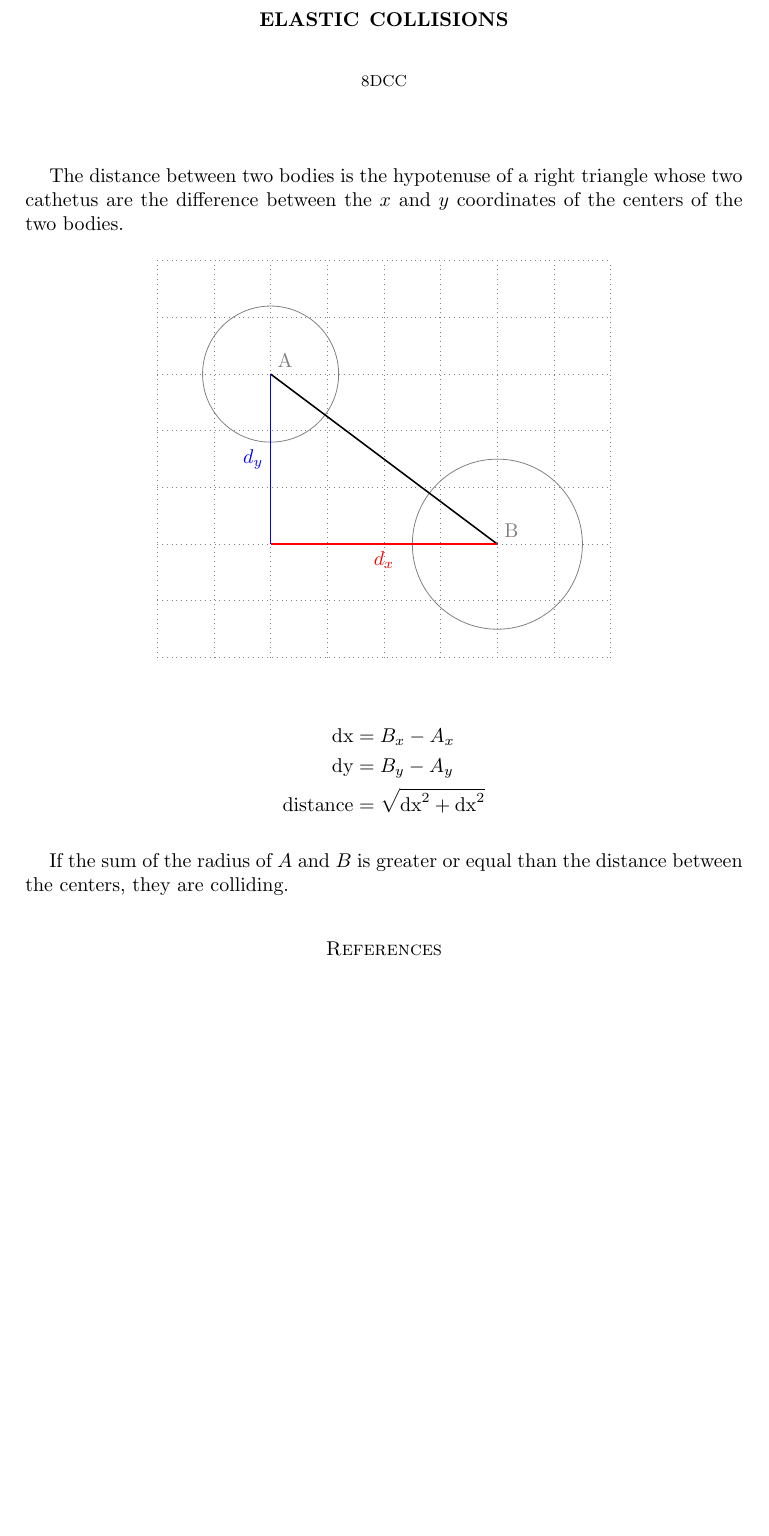
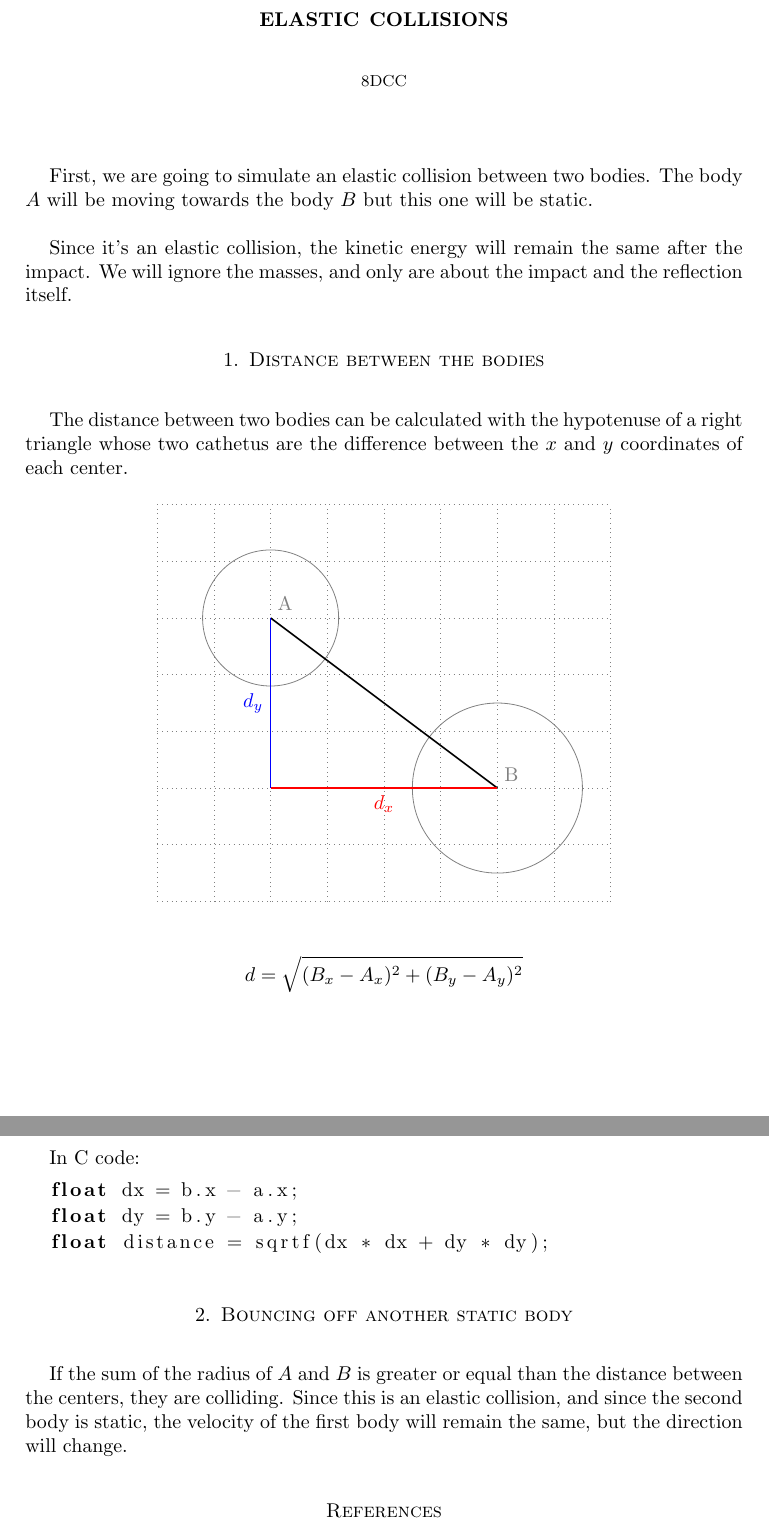
Before and after one commit to 8dcc/orbit, a LaTeX paper (collision.tex): part of the page before the commit and two parts of pages 1 and 2 of 2 after it, the two joined at a grey line, cut so that both start at the same text, the shorter picture padded with empty space. Compiled offline with pdfLaTeX.

Commit message:
Continue with collision.tex, separate math and code

```diff
--- a/collision.tex
+++ b/collision.tex
@@ -8,6 +8,9 @@
 
 % Graphs
 \usepackage{tikz}
+
+% Code highlighting
+\usepackage{listings}
 
 % Hyperlinks
 \usepackage[hidelinks]{hyperref}
@@ -26,9 +29,18 @@
 \begin{document}
 \maketitle
 
-The distance between two bodies is the hypotenuse of a right triangle whose two
-cathetus are the difference between the \(x\) and \(y\) coordinates of the
-centers of the two bodies.
+First, we are going to simulate an elastic collision between two bodies. The
+body \(A\) will be moving towards the body \(B\) but this one will be static.
+
+Since it's an elastic collision, the kinetic energy will remain the same after
+the impact. We will ignore the masses, and only are about the impact and the
+reflection itself.
+
+\section{Distance between the bodies}
+
+The distance between two bodies can be calculated with the hypotenuse of a right
+triangle whose two cathetus are the difference between the \(x\) and \(y\)
+coordinates of each center.
 
 % NOTE: Environment defined above
 \begin{tikzpicturecenter}
@@ -40,16 +52,32 @@ centers of the two bodies.
   \draw[thick, red] (2,2) -- (6,2) node[pos=0.5, below]{\(d_x\)};
 \end{tikzpicturecenter}
 
-\begin{align*}
-  \text{dx}       &= B_x - A_x            \\
-  \text{dy}       &= B_y - A_y            \\
-  \text{distance} &= \sqrt{\text{dx}^2 + \text{dx}^2}
-\end{align*}
+\begin{displaymath}
+  d = \sqrt{(B_x - A_x)^2 + (B_y - A_y)^2}
+\end{displaymath}
+
+\newpage
+
+In C code:
+
+\begin{lstlisting}[language=C]
+  float dx = b.x - a.x;
+  float dy = b.y - a.y;
+  float distance = sqrtf(dx * dx + dy * dy);
+\end{lstlisting}
+
+\section{Bouncing off another static body}
 
 If the sum of the radius of \(A\) and \(B\) is greater or equal than the
-distance between the centers, they are colliding.
+distance between the centers, they are colliding. Since this is an elastic
+collision, and since the second body is static, the velocity of the first body
+will remain the same, but the direction will change.
+
+% TODO
 
 \iffalse
+\section{Gravitational force}
+% TODO: Last section
 
 The gravitational force of each body is calculated with the following formula.
 
```
